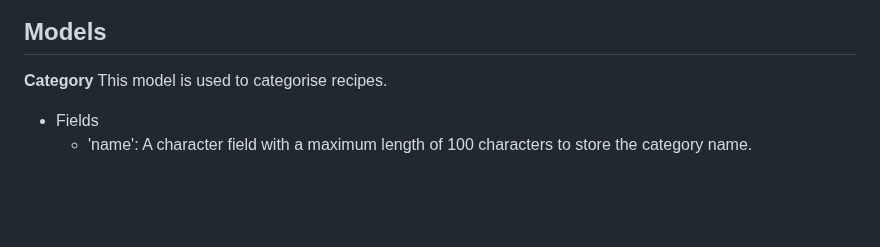
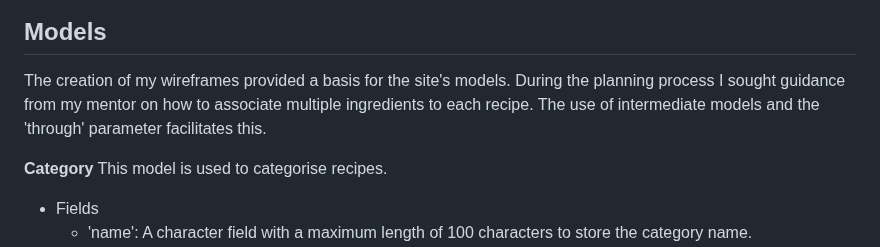
Before and after one commit to seanfreaney/fav-recipes, a Markdown page: README.md, the part around the change. Rendered like a GitHub page; blank space fills up the shorter version.

```diff
--- a/README.md
+++ b/README.md
@@ -18,6 +18,8 @@ It was my intention to keep the design as simple as possible. Initially, the onl
 ![recipe create desktop](assets/images/desktop-create_recipe.png)
 
 ## Models
+
+The creation of my wireframes provided a basis for the site's models. During the planning process I sought guidance from my mentor on how to associate multiple ingredients to each recipe. The use of intermediate models and the 'through' parameter facilitates this.
 
 __Category__
 This model is used to categorise recipes.
```
